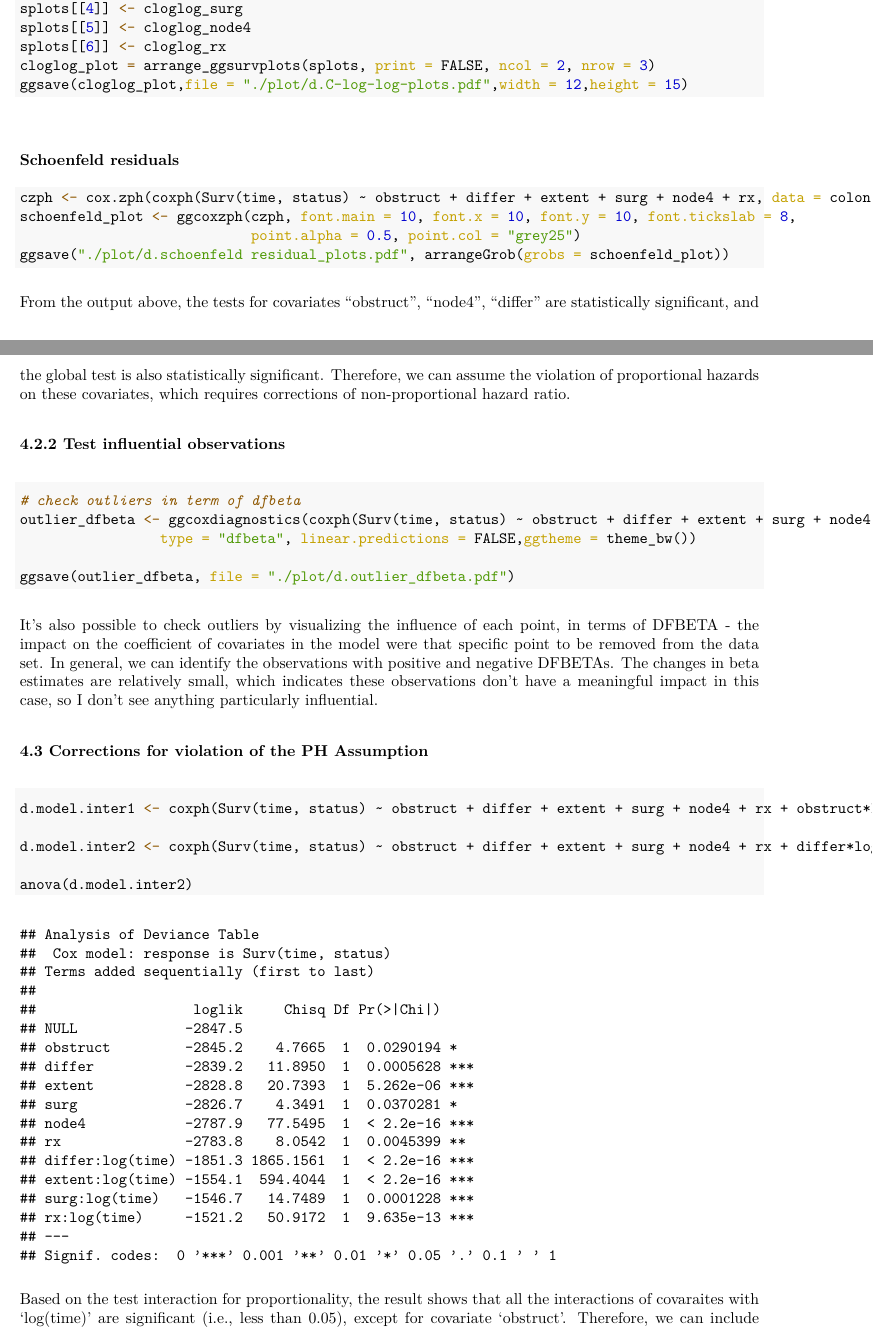
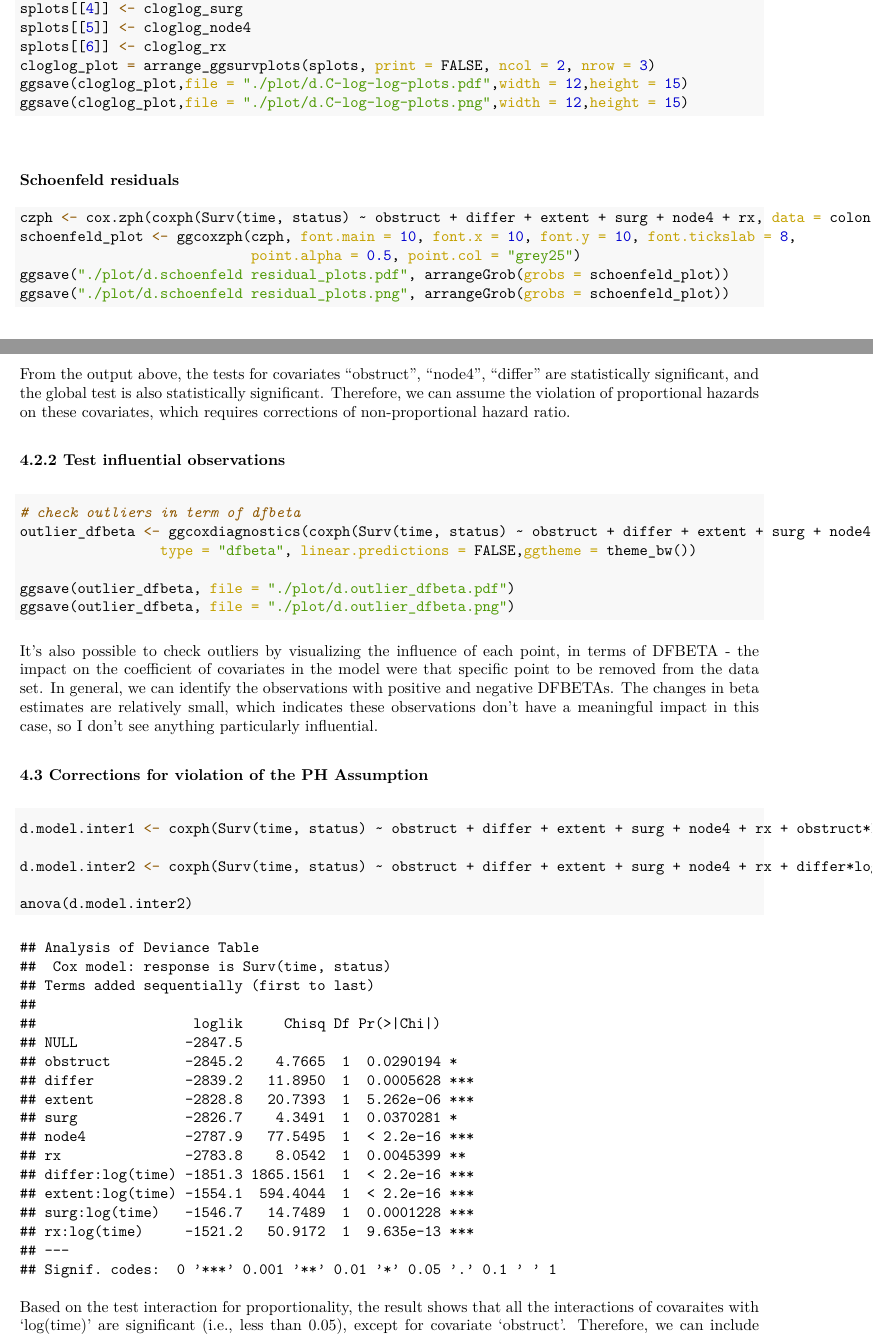
Before and after one commit to YijiaJiang/p8108_final_project, an R Markdown document (mortality.Rmd): two parts of pages 11 and 12 of 14, joined at a grey line, cut so that both start at the same text. The pictures show the output file mortality.pdf that the author committed with the source.

Commit message:
save the plots in another form

````diff
--- a/mortality.Rmd
+++ b/mortality.Rmd
@@ -221,6 +221,7 @@
 splots[[6]] <- cloglog_rx
 cloglog_plot = arrange_ggsurvplots(splots, print = FALSE, ncol = 2, nrow = 3)
 ggsave(cloglog_plot,file = "./plot/d.C-log-log-plots.pdf",width = 12,height = 15)
+ggsave(cloglog_plot,file = "./plot/d.C-log-log-plots.png",width = 12,height = 15)
 ```
 
 &nbsp;
@@ -233,6 +234,7 @@ czph <- cox.zph(coxph(Surv(time, status) ~ obstruct + differ + extent + surg + n
 schoenfeld_plot <- ggcoxzph(czph, font.main = 10, font.x = 10, font.y = 10, font.tickslab = 8,
                             point.alpha = 0.5, point.col = "grey25")
 ggsave("./plot/d.schoenfeld residual_plots.pdf", arrangeGrob(grobs = schoenfeld_plot))
+ggsave("./plot/d.schoenfeld residual_plots.png", arrangeGrob(grobs = schoenfeld_plot))
 ```
 From the output above, the tests for covariates "obstruct", "node4", "differ" are statistically significant, and the global test is also statistically significant. Therefore, we can assume the violation of proportional hazards on these covariates, which requires corrections of non-proportional hazard ratio.
 
@@ -246,6 +248,7 @@ outlier_dfbeta <- ggcoxdiagnostics(coxph(Surv(time, status) ~ obstruct + differ
                  type = "dfbeta", linear.predictions = FALSE,ggtheme = theme_bw())
 
 ggsave(outlier_dfbeta, file = "./plot/d.outlier_dfbeta.pdf")
+ggsave(outlier_dfbeta, file = "./plot/d.outlier_dfbeta.png")
 ```
 It’s also possible to check outliers by visualizing the influence of each point, in terms of DFBETA - the impact on the coefficient of covariates in the model were that specific point to be removed from the data set. In general, we can identify the observations with positive and negative DFBETAs. The changes in beta estimates are relatively small, which indicates these observations don’t have a meaningful impact in this case, so I don’t see anything particularly influential.
 
````
Also changed, not shown: mortality.pdf, plot/d.C-log-log-plots.pdf, plot/d.C-log-log-plots.png (added), plot/d.outlier_dfbeta.pdf, plot/d.outlier_dfbeta.png (added), plot/d.schoenfeld residual_plots.pdf, plot/d.schoenfeld residual_plots.png (added), 1 other file.
